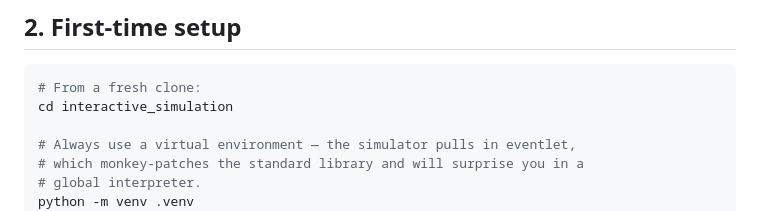
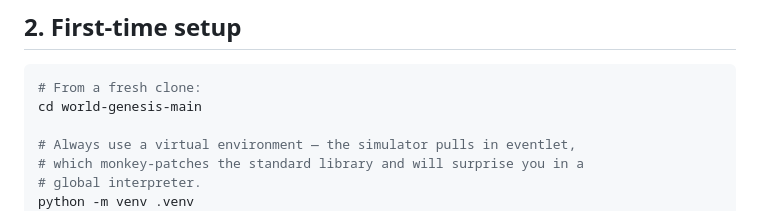
Before and after one commit to GeoLambdaAI/world-genesis, a Markdown page: HowTo.md, the part around the change. GitHub-like rendering.

Commit message:
Update directory name for first-time setup instructions

````diff
--- a/HowTo.md
+++ b/HowTo.md
@@ -42,7 +42,7 @@ A practical, copy-pastable guide. The [`README.md`](README.md) explains
 
 ```bash
 # From a fresh clone:
-cd interactive_simulation
+cd world-genesis-main
 
 # Always use a virtual environment — the simulator pulls in eventlet,
 # which monkey-patches the standard library and will surprise you in a
````
